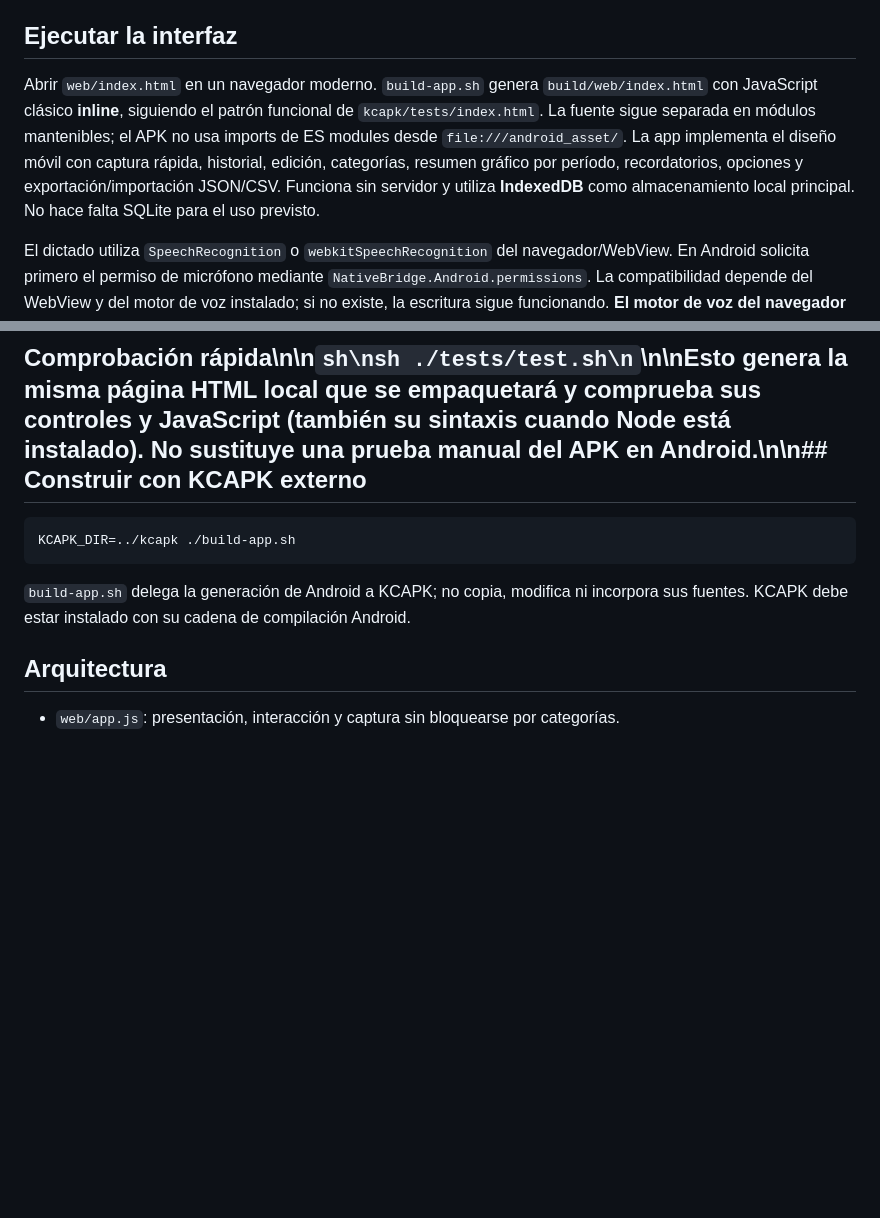
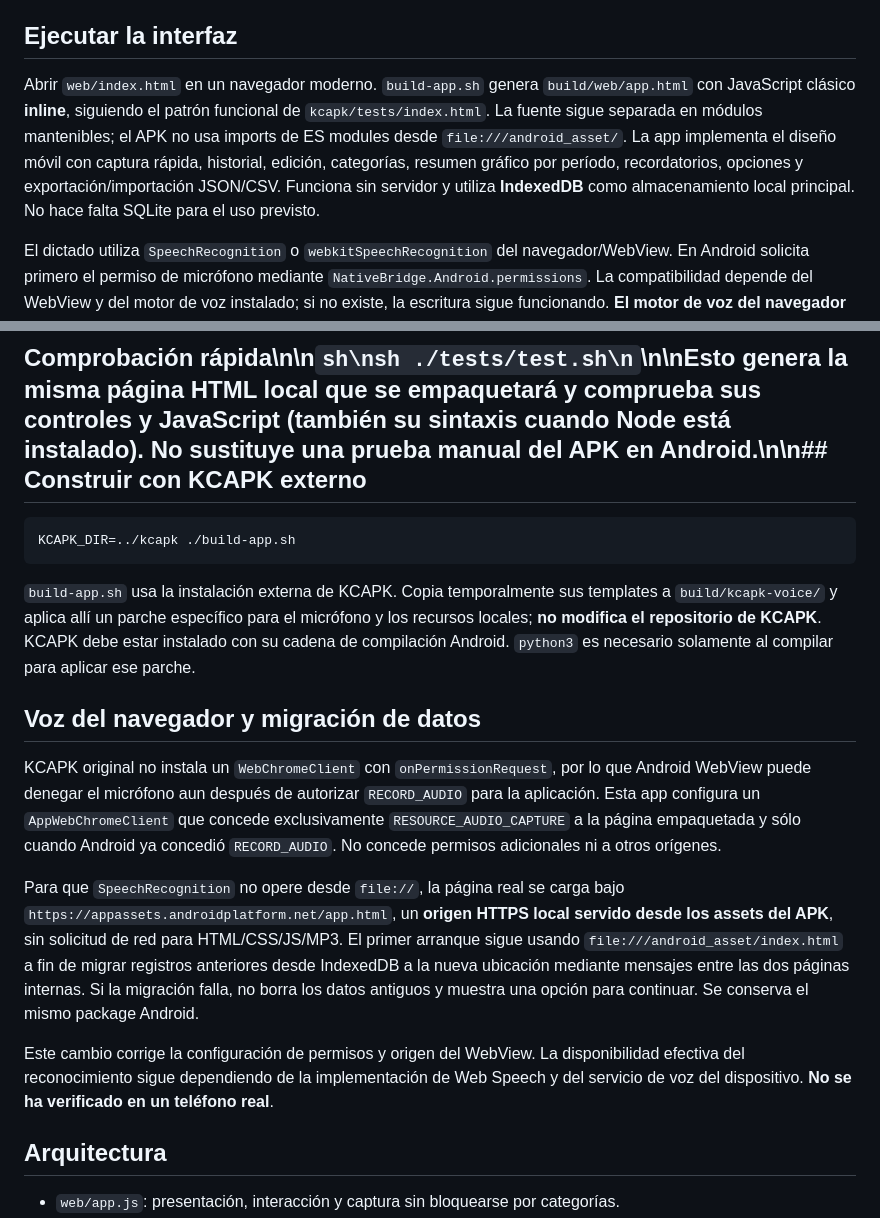
Before and after one commit to kaisarcode/registro-habitos, a Markdown page: README.md, 2 parts joined by grey strips. Rendered like a GitHub page; blank space fills up the shorter version.

Commit message:
Document app-scoped WebView microphone permission, secure local assets and data migration

````diff
--- a/README.md
+++ b/README.md
@@ -4,7 +4,7 @@ Registro personal de actividades y estados para seguimiento cotidiano y terapia
 
 ## Ejecutar la interfaz
 
-Abrir `web/index.html` en un navegador moderno. `build-app.sh` genera `build/web/index.html` con JavaScript clásico **inline**, siguiendo el patrón funcional de `kcapk/tests/index.html`. La fuente sigue separada en módulos mantenibles; el APK no usa imports de ES modules desde `file:///android_asset/`. La app implementa el diseño móvil con captura rápida, historial, edición, categorías, resumen gráfico por período, recordatorios, opciones y exportación/importación JSON/CSV. Funciona sin servidor y utiliza **IndexedDB** como almacenamiento local principal. No hace falta SQLite para el uso previsto.
+Abrir `web/index.html` en un navegador moderno. `build-app.sh` genera `build/web/app.html` con JavaScript clásico **inline**, siguiendo el patrón funcional de `kcapk/tests/index.html`. La fuente sigue separada en módulos mantenibles; el APK no usa imports de ES modules desde `file:///android_asset/`. La app implementa el diseño móvil con captura rápida, historial, edición, categorías, resumen gráfico por período, recordatorios, opciones y exportación/importación JSON/CSV. Funciona sin servidor y utiliza **IndexedDB** como almacenamiento local principal. No hace falta SQLite para el uso previsto.
 
 El dictado utiliza `SpeechRecognition` o `webkitSpeechRecognition` del navegador/WebView. En Android solicita primero el permiso de micrófono mediante `NativeBridge.Android.permissions`. La compatibilidad depende del WebView y del motor de voz instalado; si no existe, la escritura sigue funcionando. **El motor de voz del navegador puede enviar audio a un servicio remoto y requerir conexión**. La aplicación no envía audio por su cuenta ni utiliza servicios propios, pero el dictado no está garantizado como offline.
 
@@ -14,7 +14,15 @@ El dictado utiliza `SpeechRecognition` o `webkitSpeechRecognition` del navegador
 KCAPK_DIR=../kcapk ./build-app.sh
 ```
 
-`build-app.sh` delega la generación de Android a KCAPK; no copia, modifica ni incorpora sus fuentes. KCAPK debe estar instalado con su cadena de compilación Android.
+`build-app.sh` usa la instalación externa de KCAPK. Copia temporalmente sus templates a `build/kcapk-voice/` y aplica allí un parche específico para el micrófono y los recursos locales; **no modifica el repositorio de KCAPK**. KCAPK debe estar instalado con su cadena de compilación Android. `python3` es necesario solamente al compilar para aplicar ese parche.
+
+## Voz del navegador y migración de datos
+
+KCAPK original no instala un `WebChromeClient` con `onPermissionRequest`, por lo que Android WebView puede denegar el micrófono aun después de autorizar `RECORD_AUDIO` para la aplicación. Esta app configura un `AppWebChromeClient` que concede exclusivamente `RESOURCE_AUDIO_CAPTURE` a la página empaquetada y sólo cuando Android ya concedió `RECORD_AUDIO`. No concede permisos adicionales ni a otros orígenes.
+
+Para que `SpeechRecognition` no opere desde `file://`, la página real se carga bajo `https://appassets.androidplatform.net/app.html`, un **origen HTTPS local servido desde los assets del APK**, sin solicitud de red para HTML/CSS/JS/MP3. El primer arranque sigue usando `file:///android_asset/index.html` a fin de migrar registros anteriores desde IndexedDB a la nueva ubicación mediante mensajes entre las dos páginas internas. Si la migración falla, no borra los datos antiguos y muestra una opción para continuar. Se conserva el mismo package Android.
+
+Este cambio corrige la configuración de permisos y origen del WebView. La disponibilidad efectiva del reconocimiento sigue dependiendo de la implementación de Web Speech y del servicio de voz del dispositivo. **No se ha verificado en un teléfono real**.
 
 ## Arquitectura
 
````
